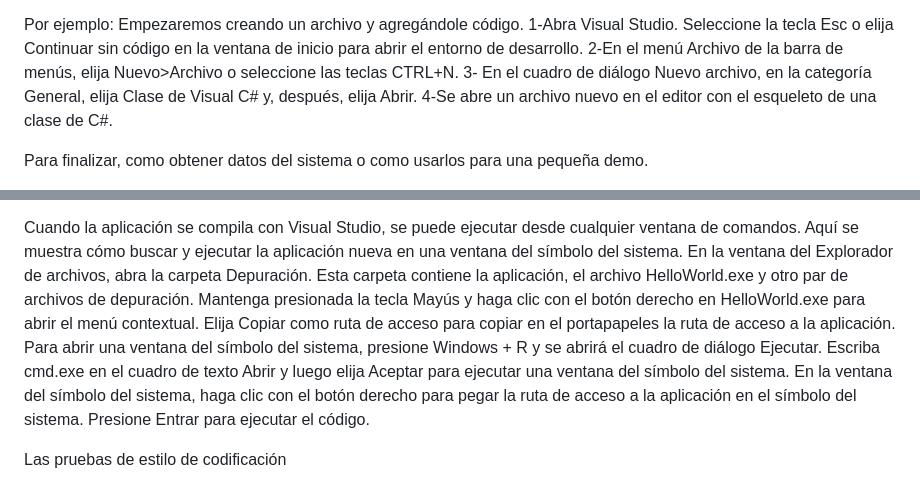
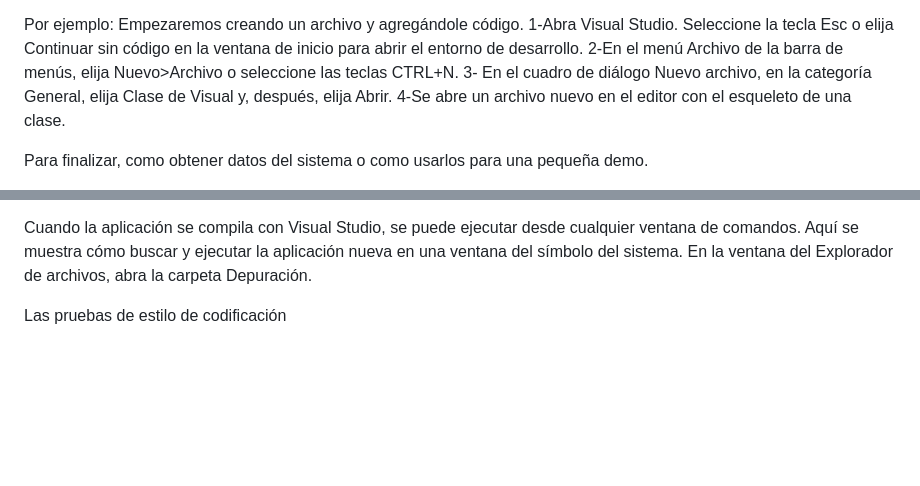
Before and after one commit to Cande-23/ProyectoFinal-UTN.BA-GonzalezPujado-MariaCandela, a Markdown page: README.md, 2 parts joined by grey strips. Rendered like a GitHub page; blank space fills up the shorter version.

```diff
--- a/README.md
+++ b/README.md
@@ -23,8 +23,8 @@ Por ejemplo:
 Empezaremos creando un archivo y agregándole código.
 1-Abra Visual Studio. Seleccione la tecla Esc o elija Continuar sin código en la ventana de inicio para abrir el entorno de desarrollo.
 2-En el menú Archivo de la barra de menús, elija Nuevo>Archivo o seleccione las teclas CTRL+N.
-3- En el cuadro de diálogo Nuevo archivo, en la categoría General, elija Clase de Visual C# y, después, elija Abrir.
-4-Se abre un archivo nuevo en el editor con el esqueleto de una clase de C#.
+3- En el cuadro de diálogo Nuevo archivo, en la categoría General, elija Clase de Visual y, después, elija Abrir.
+4-Se abre un archivo nuevo en el editor con el esqueleto de una clase.
 
 Para finalizar, como obtener datos del sistema o como usarlos para una pequeña demo.
 
@@ -41,9 +41,7 @@ El editor y el Generador de pruebas automatizadas de IU especializados facilitan
 Por ejemplo, puede registrar una prueba para comprar algo en un sitio web y, a continuación, editar el código generado para agregar un bucle que compre muchos elementos.
 
 Cuando la aplicación se compila con Visual Studio, se puede ejecutar desde cualquier ventana de comandos. Aquí se muestra cómo buscar y ejecutar la aplicación nueva en una ventana del símbolo del sistema.
-En la ventana del Explorador de archivos, abra la carpeta Depuración. Esta carpeta contiene la aplicación, el archivo HelloWorld.exe y otro par de archivos de depuración. Mantenga presionada la tecla Mayús y haga clic con el botón derecho en HelloWorld.exe para abrir el menú contextual. Elija Copiar como ruta de acceso para copiar en el portapapeles la ruta de acceso a la aplicación.
-Para abrir una ventana del símbolo del sistema, presione Windows + R y se abrirá el cuadro de diálogo Ejecutar. Escriba cmd.exe en el cuadro de texto Abrir y luego elija Aceptar para ejecutar una ventana del símbolo del sistema.
-En la ventana del símbolo del sistema, haga clic con el botón derecho para pegar la ruta de acceso a la aplicación en el símbolo del sistema. Presione Entrar para ejecutar el código.
+En la ventana del Explorador de archivos, abra la carpeta Depuración.
 
 Las pruebas de estilo de codificación
 
```
